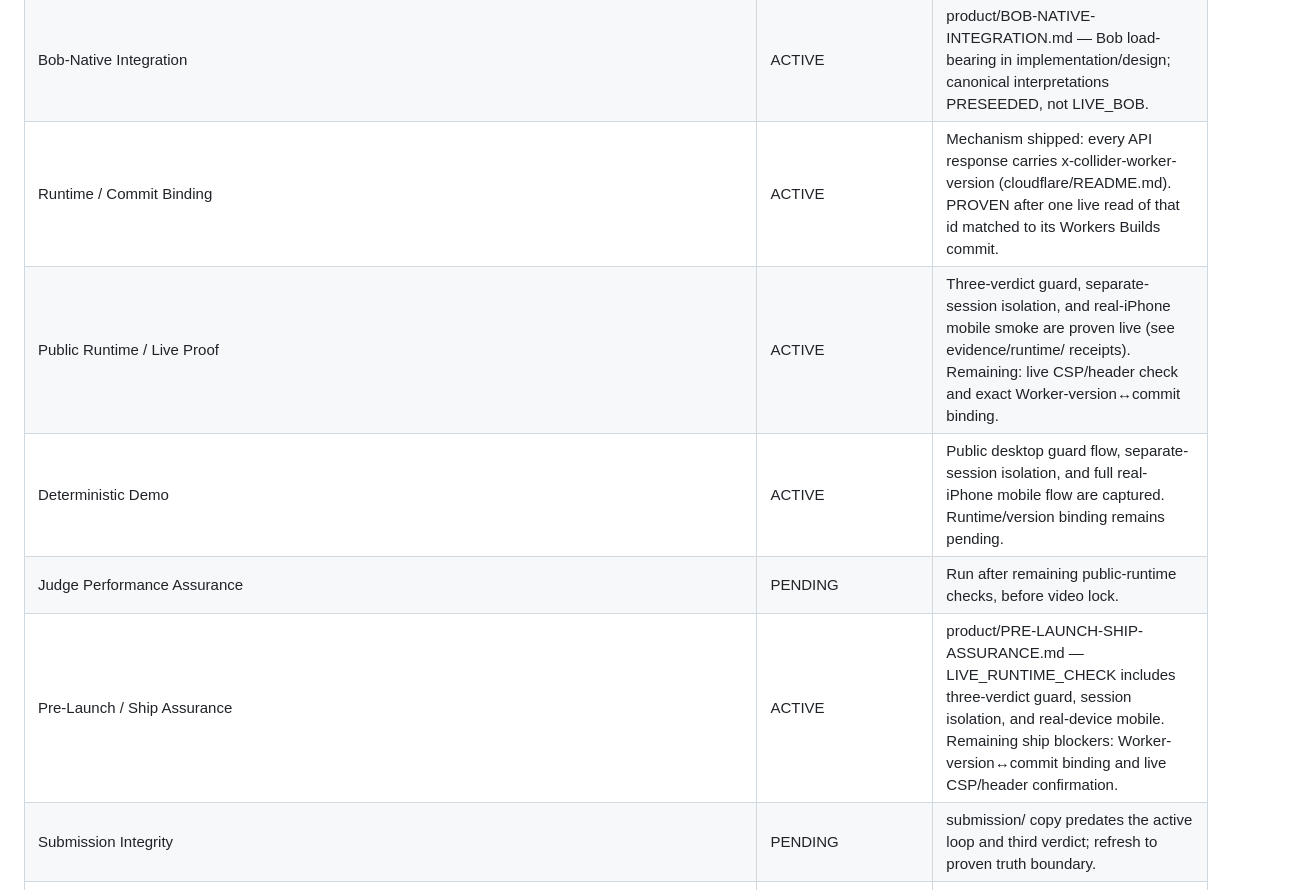
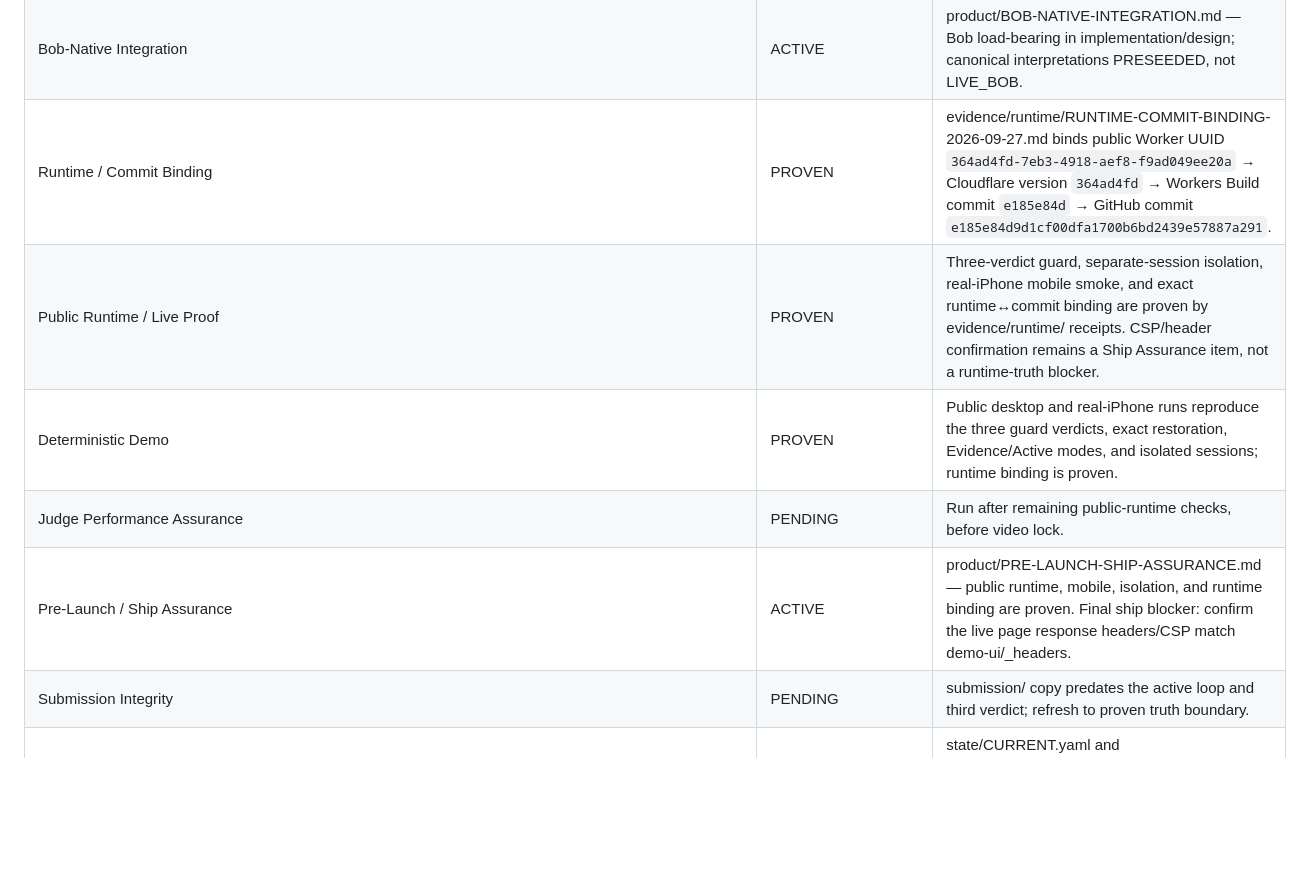
Before and after one commit to Faadil1/collider-bob, a Markdown page: product/GATEWAY-REGISTRY.md, the part around the change. GitHub-like rendering; blank space fills up the shorter version.

Commit message:
docs: promote runtime binding and deterministic demo

```diff
--- a/product/GATEWAY-REGISTRY.md
+++ b/product/GATEWAY-REGISTRY.md
@@ -21,11 +21,11 @@ Every registered gateway receives an explicit status. Nothing is silently forgot
 | Negative Path | PROVEN | KEEP UNKNOWN (no canon, no repair) plus a false-positive control: harmless change is MERGE_ALLOWED (tests/test_guard_suite.py; public guard receipt confirms MERGE_ALLOWED). |
 | Evidence Integrity | PROVEN | tests/test_active_repair.py pins canonical evidence hashes; suite no longer writes evidence/. Fresh LIVE_BOB replay is a boundary, not claimed. |
 | Bob-Native Integration | ACTIVE | product/BOB-NATIVE-INTEGRATION.md — Bob load-bearing in implementation/design; canonical interpretations PRESEEDED, not LIVE_BOB. |
-| Runtime / Commit Binding | ACTIVE | Mechanism shipped: every API response carries x-collider-worker-version (cloudflare/README.md). PROVEN after one live read of that id matched to its Workers Builds commit. |
-| Public Runtime / Live Proof | ACTIVE | Three-verdict guard, separate-session isolation, and real-iPhone mobile smoke are proven live (see evidence/runtime/ receipts). Remaining: live CSP/header check and exact Worker-version↔commit binding. |
-| Deterministic Demo | ACTIVE | Public desktop guard flow, separate-session isolation, and full real-iPhone mobile flow are captured. Runtime/version binding remains pending. |
+| Runtime / Commit Binding | PROVEN | evidence/runtime/RUNTIME-COMMIT-BINDING-2026-09-27.md binds public Worker UUID `364ad4fd-7eb3-4918-aef8-f9ad049ee20a` → Cloudflare version `364ad4fd` → Workers Build commit `e185e84d` → GitHub commit `e185e84d9d1cf00dfa1700b6bd2439e57887a291`. |
+| Public Runtime / Live Proof | PROVEN | Three-verdict guard, separate-session isolation, real-iPhone mobile smoke, and exact runtime↔commit binding are proven by evidence/runtime/ receipts. CSP/header confirmation remains a Ship Assurance item, not a runtime-truth blocker. |
+| Deterministic Demo | PROVEN | Public desktop and real-iPhone runs reproduce the three guard verdicts, exact restoration, Evidence/Active modes, and isolated sessions; runtime binding is proven. |
 | Judge Performance Assurance | PENDING | Run after remaining public-runtime checks, before video lock. |
-| Pre-Launch / Ship Assurance | ACTIVE | product/PRE-LAUNCH-SHIP-ASSURANCE.md — LIVE_RUNTIME_CHECK includes three-verdict guard, session isolation, and real-device mobile. Remaining ship blockers: Worker-version↔commit binding and live CSP/header confirmation. |
+| Pre-Launch / Ship Assurance | ACTIVE | product/PRE-LAUNCH-SHIP-ASSURANCE.md — public runtime, mobile, isolation, and runtime binding are proven. Final ship blocker: confirm the live page response headers/CSP match demo-ui/_headers. |
 | Submission Integrity | PENDING | submission/ copy predates the active loop and third verdict; refresh to proven truth boundary. |
 | Final Snapshot / CURRENT / HANDOVER | ACTIVE | state/CURRENT.yaml and state/HANDOVER.yaml updated through the public three-verdict proof; final snapshot after remaining gates. |
 | x402 | N/A | No payment rail in the product. |
```
